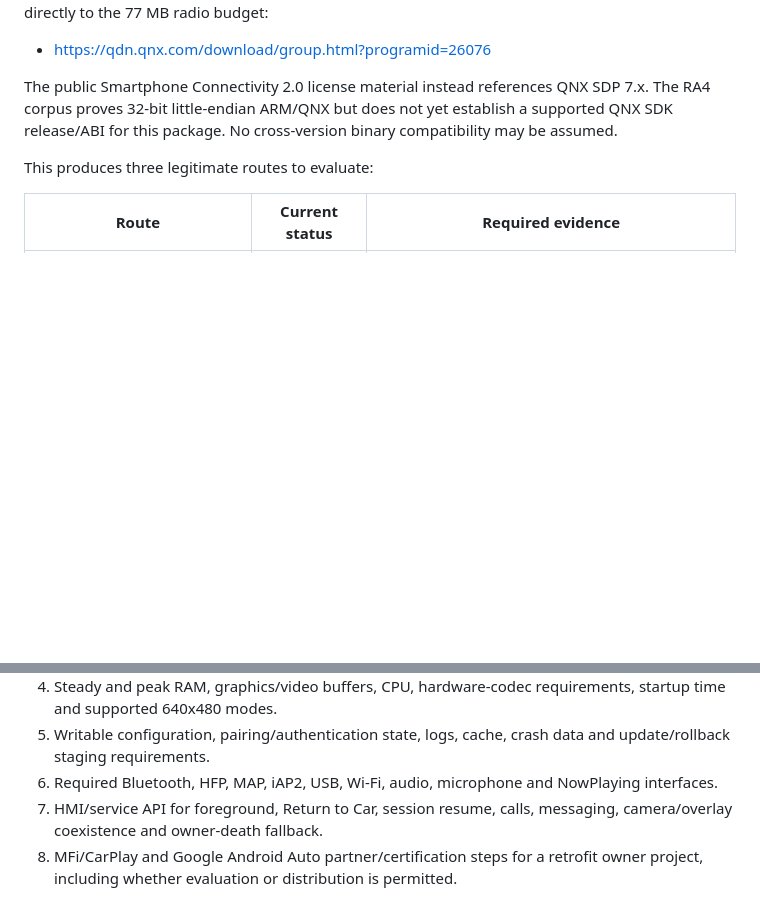
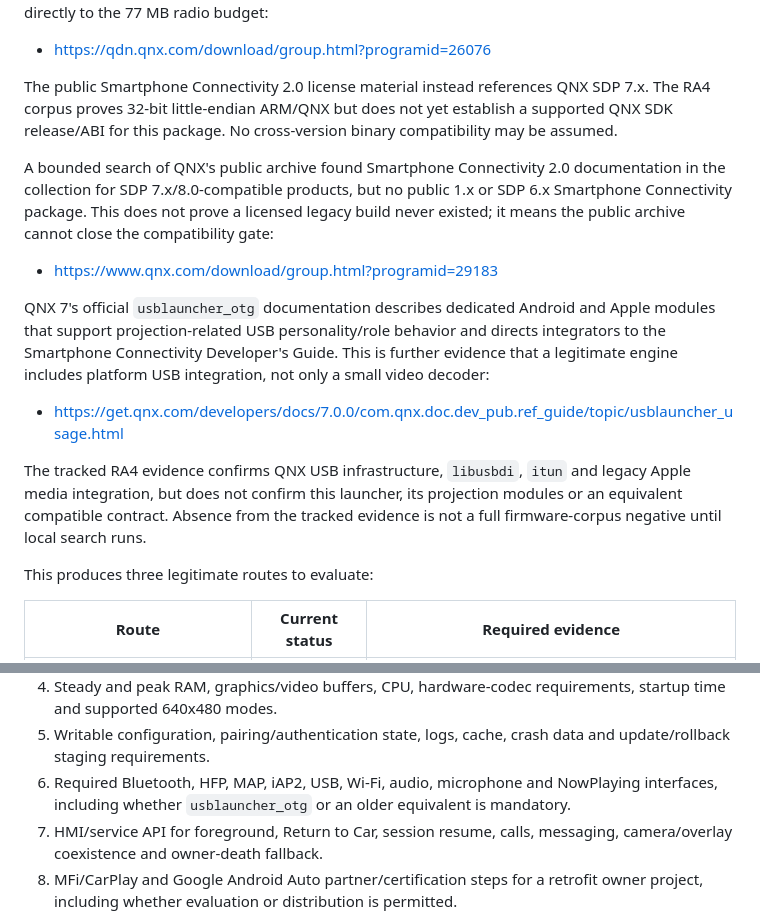
Before and after one commit to jfhutchi/jeep_uconnect_custom, a Markdown page: docs/11_projection_engine_feasibility.md, 2 parts joined by grey strips. GitHub-like rendering; blank space fills up the shorter version.

Commit message:
Record the QNX projection USB compatibility gap

```diff
--- a/docs/11_projection_engine_feasibility.md
+++ b/docs/11_projection_engine_feasibility.md
@@ -100,6 +100,27 @@ SDP 7.x. The RA4 corpus proves 32-bit little-endian ARM/QNX but does not yet
 establish a supported QNX SDK release/ABI for this package. No cross-version
 binary compatibility may be assumed.
 
+A bounded search of QNX's public archive found Smartphone Connectivity 2.0
+documentation in the collection for SDP 7.x/8.0-compatible products, but no
+public 1.x or SDP 6.x Smartphone Connectivity package. This does not prove a
+licensed legacy build never existed; it means the public archive cannot close
+the compatibility gate:
+
+- https://www.qnx.com/download/group.html?programid=29183
+
+QNX 7's official `usblauncher_otg` documentation describes dedicated Android
+and Apple modules that support projection-related USB personality/role behavior
+and directs integrators to the Smartphone Connectivity Developer's Guide. This
+is further evidence that a legitimate engine includes platform USB integration,
+not only a small video decoder:
+
+- https://get.qnx.com/developers/docs/7.0.0/com.qnx.doc.dev_pub.ref_guide/topic/usblauncher_usage.html
+
+The tracked RA4 evidence confirms QNX USB infrastructure, `libusbdi`, `itun`
+and legacy Apple media integration, but does not confirm this launcher, its
+projection modules or an equivalent compatible contract. Absence from the
+tracked evidence is not a full firmware-corpus negative until local search runs.
+
 This produces three legitimate routes to evaluate:
 
 | Route | Current status | Required evidence |
@@ -128,7 +149,8 @@ QNX and the applicable Apple/Google program contacts:
 5. Writable configuration, pairing/authentication state, logs, cache, crash data
    and update/rollback staging requirements.
 6. Required Bluetooth, HFP, MAP, iAP2, USB, Wi-Fi, audio, microphone and
-   NowPlaying interfaces.
+   NowPlaying interfaces, including whether `usblauncher_otg` or an older
+   equivalent is mandatory.
 7. HMI/service API for foreground, Return to Car, session resume, calls,
    messaging, camera/overlay coexistence and owner-death fallback.
 8. MFi/CarPlay and Google Android Auto partner/certification steps for a retrofit
```
Also changed, not shown: docs/10_evidence_gates.md (+1 -1 lines).
